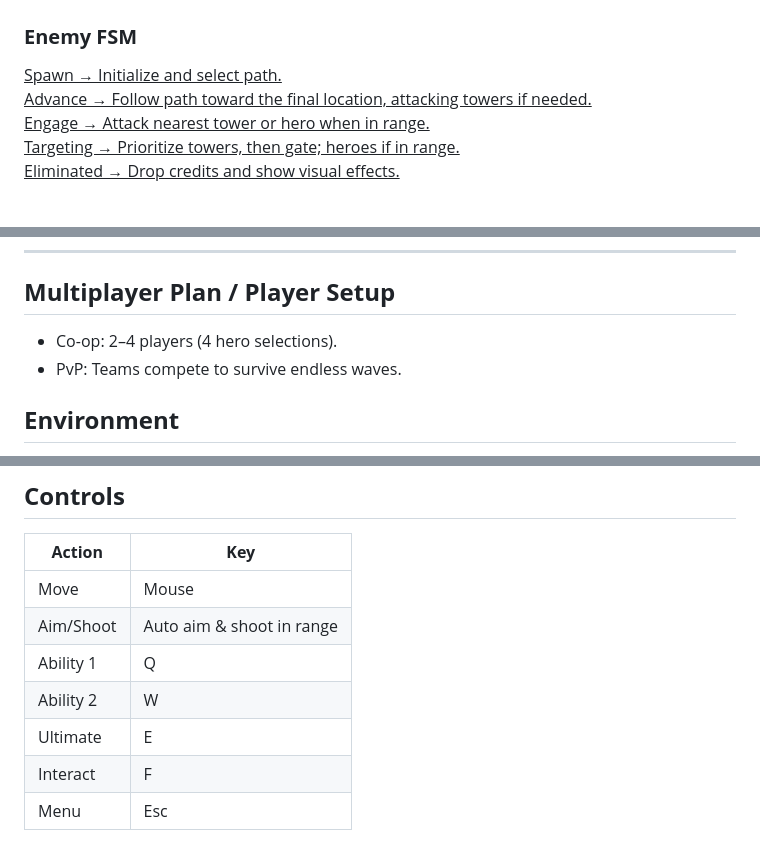
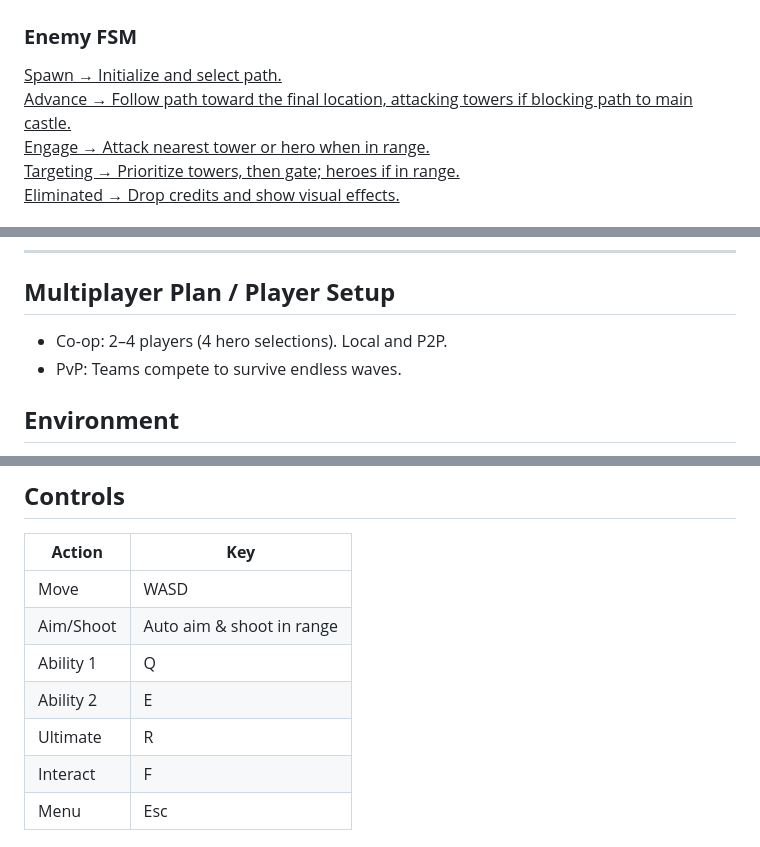
Before and after one commit to Atarusx/CISC-486-TowerDefense, a Markdown page: README.md, 3 parts joined by grey strips. Rendered like a GitHub page.

```diff
--- a/README.md
+++ b/README.md
@@ -20,7 +20,7 @@ Two or more players control their own unique heroes from a preset option to ward
 ## **AI Plan**
 ### **Enemy FSM**
 <ins>Spawn → Initialize and select path.</ins>
-<ins>Advance → Follow path toward the final location, attacking towers if needed.</ins>
+<ins>Advance → Follow path toward the final location, attacking towers if blocking path to main castle.</ins>
 <ins>Engage → Attack nearest tower or hero when in range.</ins>
 <ins>Targeting → Prioritize towers, then gate; heroes if in range.</ins>
 <ins>Eliminated → Drop credits and show visual effects.</ins>
@@ -37,7 +37,7 @@ Two or more players control their own unique heroes from a preset option to ward
 ---
 
 ## **Multiplayer Plan / Player Setup**
-* Co-op: 2–4 players (4 hero selections).
+* Co-op: 2–4 players (4 hero selections). Local and P2P.
 * PvP: Teams compete to survive endless waves.
 
 
@@ -85,11 +85,11 @@ Two or more players control their own unique heroes from a preset option to ward
 
 | **Action** | **Key** |
 |------------|--------|
-| Move | Mouse |
+| Move | WASD |
 | Aim/Shoot | Auto aim & shoot in range |
 | Ability 1 | Q |
-| Ability 2 | W |
-| Ultimate | E |
+| Ability 2 | E |
+| Ultimate | R |
 | Interact | F |
 | Menu | Esc |
 
```
